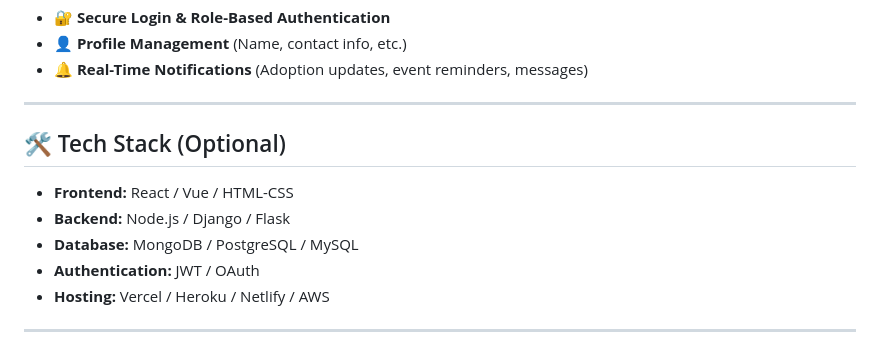
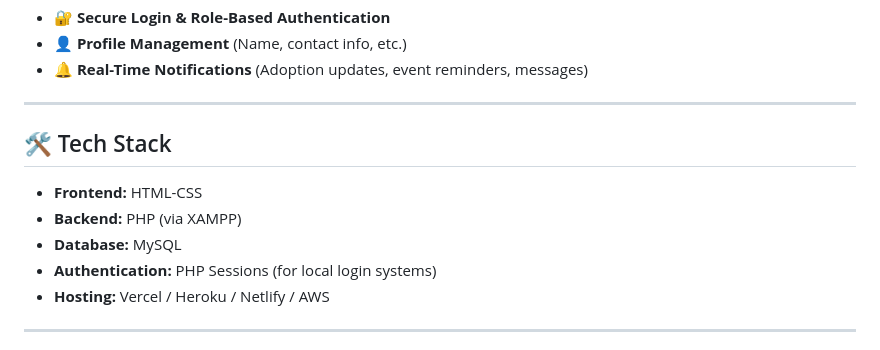
Before and after one commit to ab1ngeorge/Pawfinds, a Markdown page: README.md, the part around one of its changes. Drawn GitHub-style.

```diff
--- a/README.md
+++ b/README.md
@@ -127,12 +127,12 @@ Users can search for pets, apply to adopt, and interact with shelters.
 
 ---
 
-## 🛠️ Tech Stack (Optional)
+## 🛠️ Tech Stack
 
-- **Frontend:** React / Vue / HTML-CSS
-- **Backend:** Node.js / Django / Flask
-- **Database:** MongoDB / PostgreSQL / MySQL
-- **Authentication:** JWT / OAuth
+- **Frontend:**  HTML-CSS
+- **Backend:** PHP (via XAMPP)
+- **Database:**  MySQL
+- **Authentication:** PHP Sessions (for local login systems)
 - **Hosting:** Vercel / Heroku / Netlify / AWS
 
 ---
```
Also changed, not shown: other parts of README.md (+1 -1 lines).
